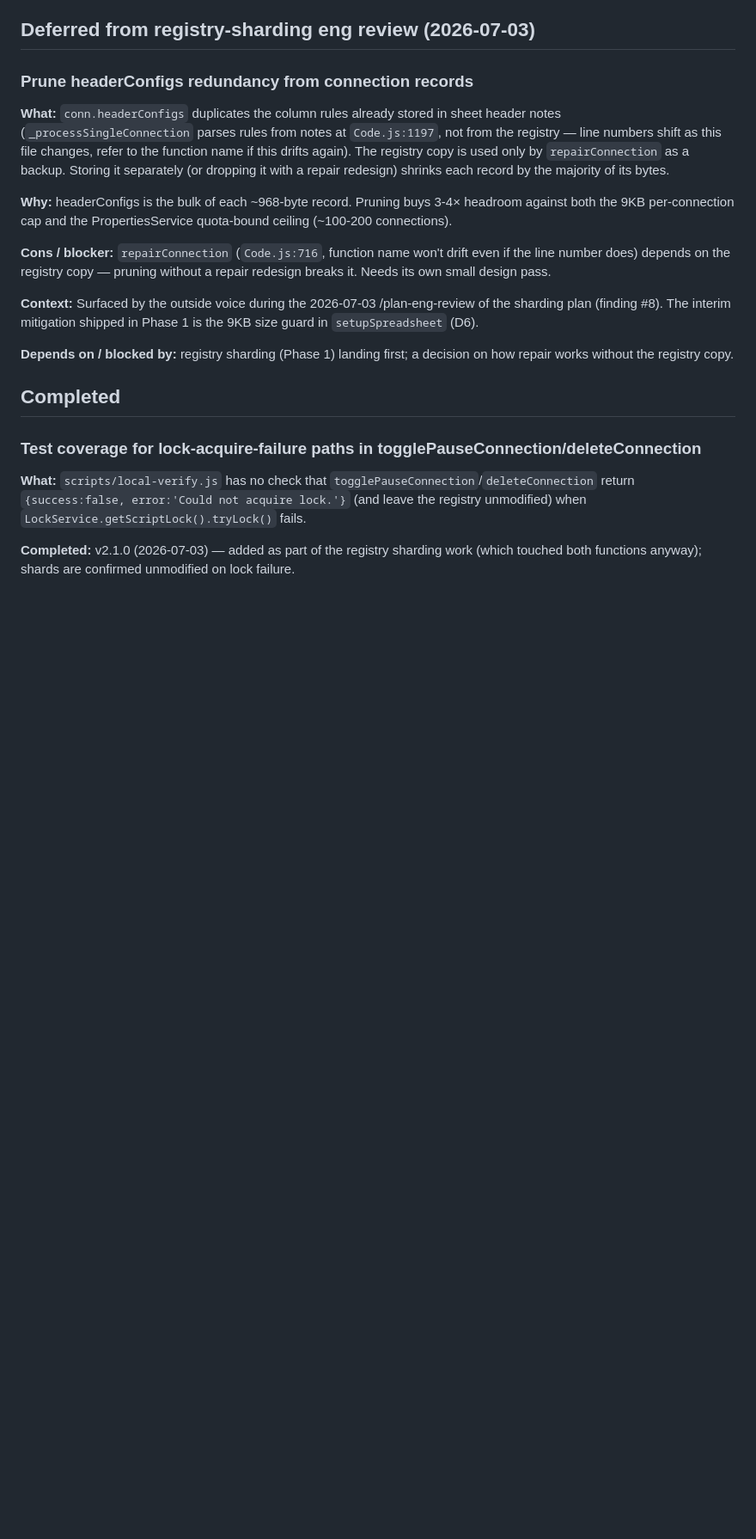
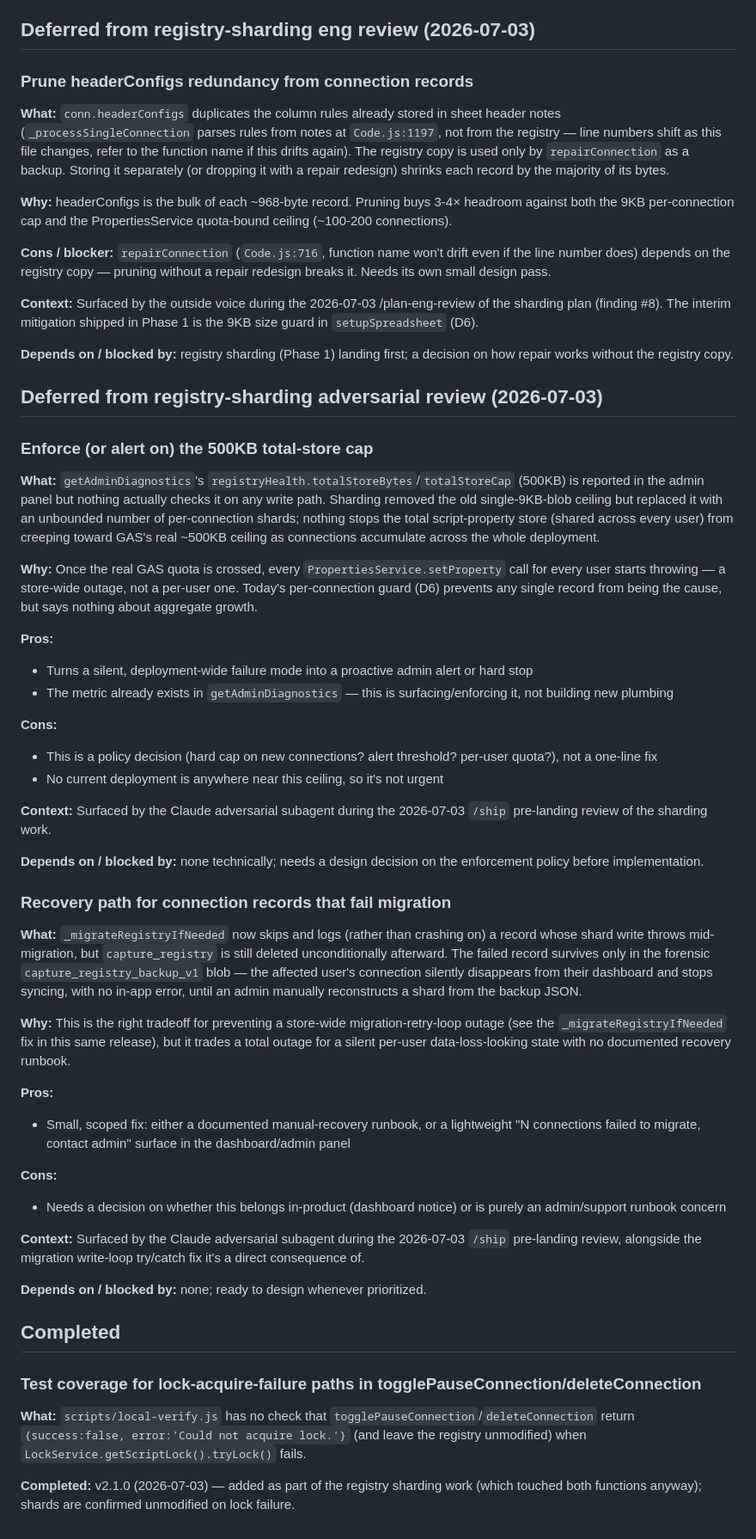
Before and after one commit to DaftVino/sheetweaver-webapp, a Markdown page: issues/TODOS.md, the part around the change. Shown at 86% size. Rendered like a GitHub page; blank space fills up the shorter version.

Commit message:
docs: add 2 deferred TODOs from adversarial review (total-store cap, migration-failure recovery)

```diff
--- a/issues/TODOS.md
+++ b/issues/TODOS.md
@@ -38,6 +38,42 @@
 
 **Depends on / blocked by:** registry sharding (Phase 1) landing first; a decision on how repair works without the registry copy.
 
+## Deferred from registry-sharding adversarial review (2026-07-03)
+
+### Enforce (or alert on) the 500KB total-store cap
+
+**What:** `getAdminDiagnostics`'s `registryHealth.totalStoreBytes`/`totalStoreCap` (500KB) is reported in the admin panel but nothing actually checks it on any write path. Sharding removed the old single-9KB-blob ceiling but replaced it with an unbounded number of per-connection shards; nothing stops the total script-property store (shared across every user) from creeping toward GAS's real ~500KB ceiling as connections accumulate across the whole deployment.
+
+**Why:** Once the real GAS quota is crossed, every `PropertiesService.setProperty` call for every user starts throwing — a store-wide outage, not a per-user one. Today's per-connection guard (D6) prevents any single record from being the cause, but says nothing about aggregate growth.
+
+**Pros:**
+- Turns a silent, deployment-wide failure mode into a proactive admin alert or hard stop
+- The metric already exists in `getAdminDiagnostics` — this is surfacing/enforcing it, not building new plumbing
+
+**Cons:**
+- This is a policy decision (hard cap on new connections? alert threshold? per-user quota?), not a one-line fix
+- No current deployment is anywhere near this ceiling, so it's not urgent
+
+**Context:** Surfaced by the Claude adversarial subagent during the 2026-07-03 `/ship` pre-landing review of the sharding work.
+
+**Depends on / blocked by:** none technically; needs a design decision on the enforcement policy before implementation.
+
+### Recovery path for connection records that fail migration
+
+**What:** `_migrateRegistryIfNeeded` now skips and logs (rather than crashing on) a record whose shard write throws mid-migration, but `capture_registry` is still deleted unconditionally afterward. The failed record survives only in the forensic `capture_registry_backup_v1` blob — the affected user's connection silently disappears from their dashboard and stops syncing, with no in-app error, until an admin manually reconstructs a shard from the backup JSON.
+
+**Why:** This is the right tradeoff for preventing a store-wide migration-retry-loop outage (see the `_migrateRegistryIfNeeded` fix in this same release), but it trades a total outage for a silent per-user data-loss-looking state with no documented recovery runbook.
+
+**Pros:**
+- Small, scoped fix: either a documented manual-recovery runbook, or a lightweight "N connections failed to migrate, contact admin" surface in the dashboard/admin panel
+
+**Cons:**
+- Needs a decision on whether this belongs in-product (dashboard notice) or is purely an admin/support runbook concern
+
+**Context:** Surfaced by the Claude adversarial subagent during the 2026-07-03 `/ship` pre-landing review, alongside the migration write-loop try/catch fix it's a direct consequence of.
+
+**Depends on / blocked by:** none; ready to design whenever prioritized.
+
 ## Completed
 
 ### Test coverage for lock-acquire-failure paths in togglePauseConnection/deleteConnection
```
